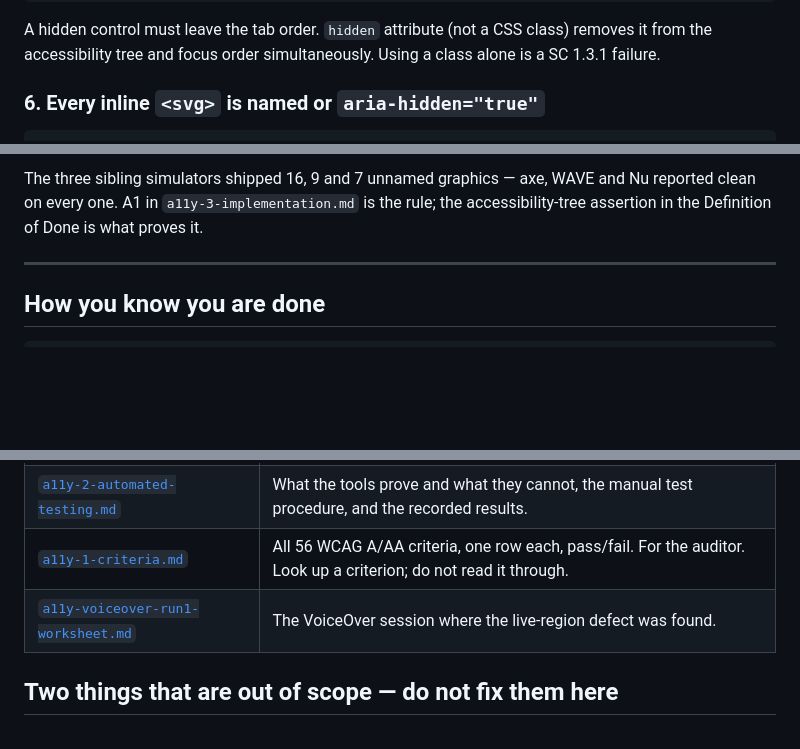
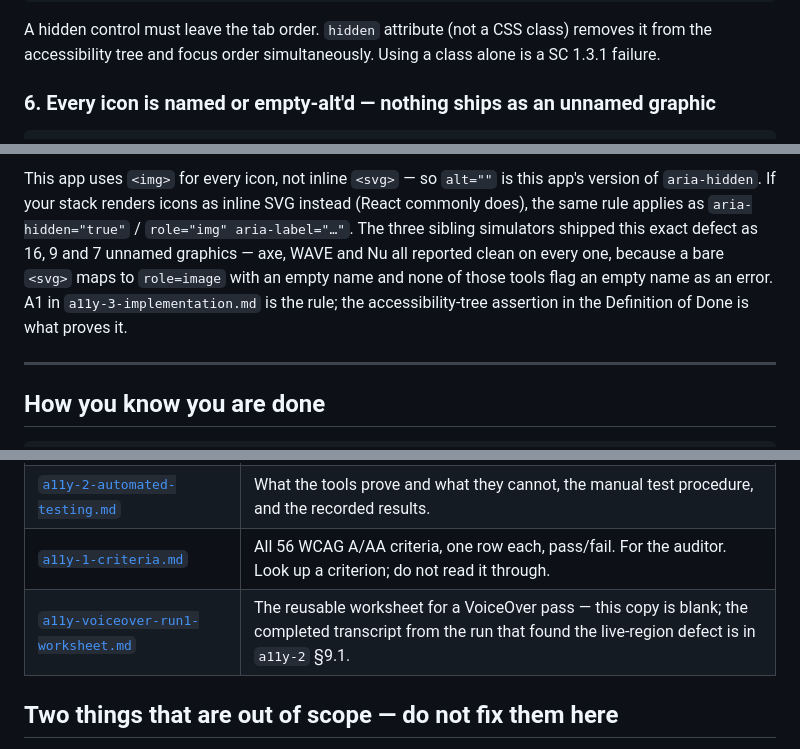
Before and after one commit to yikcunchung/vw-tariff-prototype, a Markdown page: README.md, 3 parts joined by grey strips. Drawn GitHub-style; blank space fills up the shorter version.

````diff
--- a/README.md
+++ b/README.md
@@ -82,6 +82,6 @@ function syncArrows() {
 A hidden control must leave the tab order. `hidden` attribute (not a CSS class) removes it from
 the accessibility tree and focus order simultaneously. Using a class alone is a SC 1.3.1 failure.
 
-### 6. Every inline `<svg>` is named or `aria-hidden="true"`
+### 6. Every icon is named or empty-alt'd — nothing ships as an unnamed graphic
 
 ```html
@@ -90,8 +90,12 @@ the accessibility tree and focus order simultaneously. Using a class alone is a
 ```
 
-The three sibling simulators shipped 16, 9 and 7 unnamed graphics — axe, WAVE and Nu reported
-clean on every one. A1 in `a11y-3-implementation.md` is the rule; the accessibility-tree assertion
-in the Definition of Done is what proves it.
+This app uses `<img>` for every icon, not inline `<svg>` — so `alt=""` is this app's version of
+`aria-hidden`. If your stack renders icons as inline SVG instead (React commonly does), the same
+rule applies as `aria-hidden="true"` / `role="img" aria-label="…"`. The three sibling simulators
+shipped this exact defect as 16, 9 and 7 unnamed graphics — axe, WAVE and Nu all reported clean on
+every one, because a bare `<svg>` maps to `role=image` with an empty name and none of those tools
+flag an empty name as an error. A1 in `a11y-3-implementation.md` is the rule; the accessibility-tree
+assertion in the Definition of Done is what proves it.
 
 ---
 
@@ -123,7 +127,7 @@ You do not need these to build. They exist so an auditor can verify the claim.
 | [`a11y-3-implementation.md`](a11y-3-implementation.md) | The full version of the six rules, plus 17 more that are standard for any VW app. Read it if you want the reasoning. |
 | [`a11y-2-automated-testing.md`](a11y-2-automated-testing.md) | What the tools prove and what they cannot, the manual test procedure, and the recorded results. |
 | [`a11y-1-criteria.md`](a11y-1-criteria.md) | All 56 WCAG A/AA criteria, one row each, pass/fail. For the auditor. Look up a criterion; do not read it through. |
-| [`a11y-voiceover-run1-worksheet.md`](a11y-voiceover-run1-worksheet.md) | The VoiceOver session where the live-region defect was found. |
+| [`a11y-voiceover-run1-worksheet.md`](a11y-voiceover-run1-worksheet.md) | The reusable worksheet for a VoiceOver pass — this copy is blank; the completed transcript from the run that found the live-region defect is in `a11y-2` §9.1. |
 
 ## Two things that are out of scope — do not fix them here
 
````
Also changed, not shown: other parts of README.md (+3 -3 lines), a11y-2-automated-testing.md (+2 -3 lines), a11y-3-implementation.md (+3 -4 lines).
